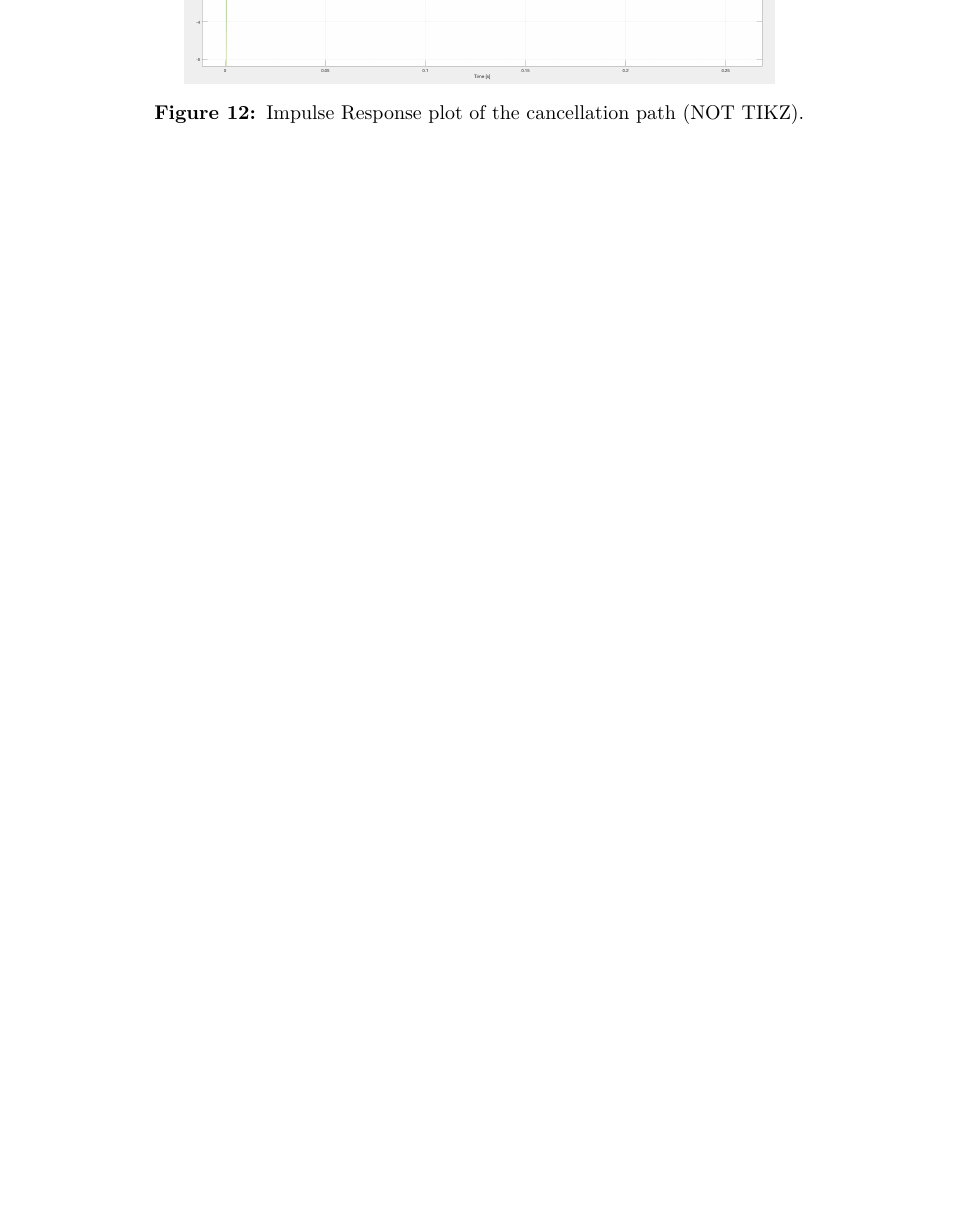
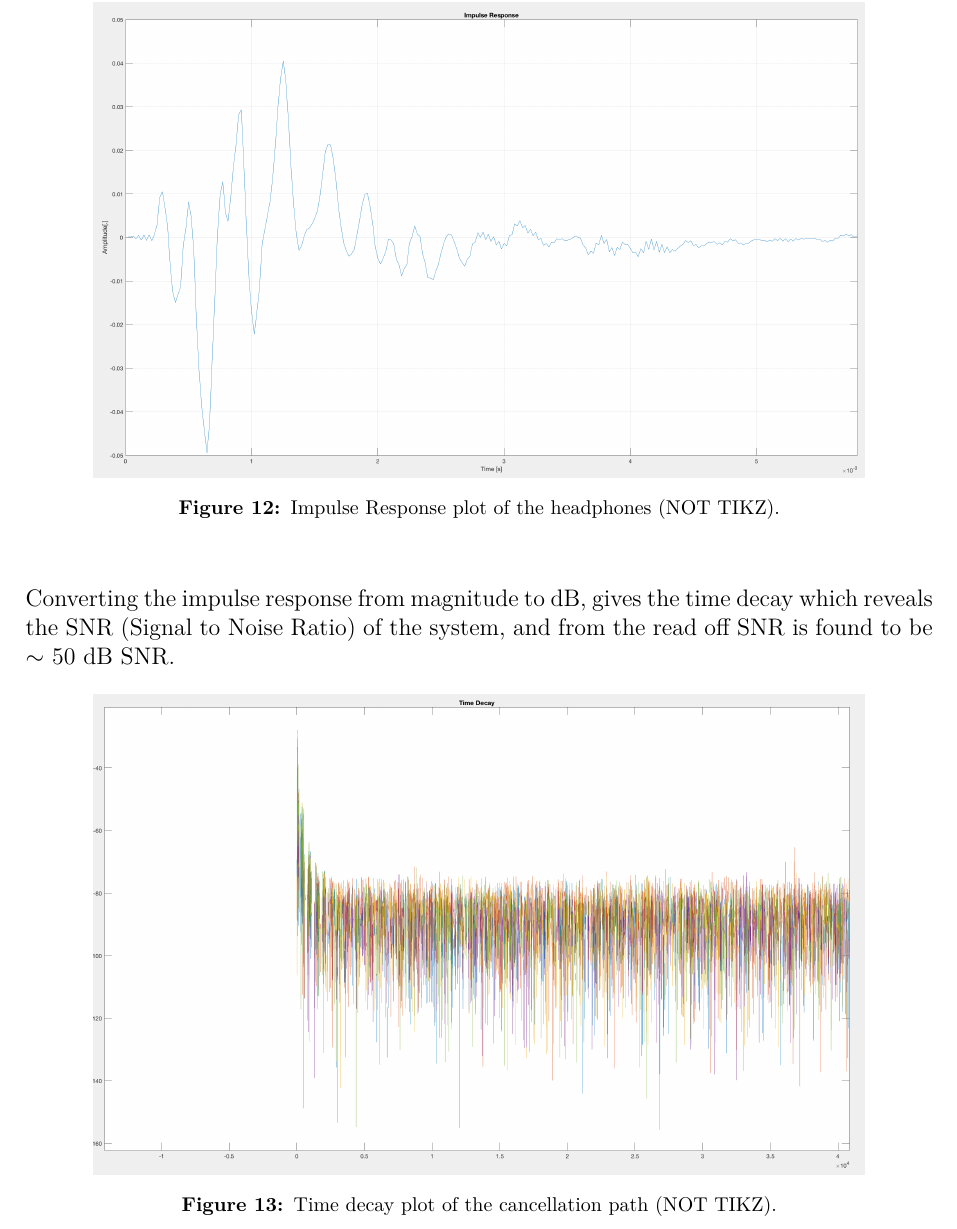
Before and after one commit to DieUbermensch/AAT7, a LaTeX thesis (Article/main.tex, which reads Journal/Experiments/HeadphoneTransferFunction.tex): part of page 18 of 26 before the commit and part of page 18 of 27 after it, cut so that both start at the same text, the shorter picture padded with empty space. Compiled offline with pdfLaTeX; TikZ figures are drawn from their code, not taken from saved files.

Commit message:
journal in review

```diff
--- a/Journal/Experiments/HeadphoneTransferFunction.tex
+++ b/Journal/Experiments/HeadphoneTransferFunction.tex
@@ -189,8 +189,8 @@ The impulse response looks as shown on \autoref{HeadPhoneImpulseResponse}.
 
 \begin{figure}[H]
 	\centering
-	\includegraphics[width=0.65\textwidth]{HeadPhone_MATLAB_Figures/HeadPhoneImpulseResponse.png}
-	\caption{Impulse Response plot of the cancellation path (NOT TIKZ).}
+	\includegraphics[width=0.85\textwidth]{HeadPhone_MATLAB_Figures/HeadPhoneImpulseResponse.png}
+	\caption{Impulse Response plot of the headphones (NOT TIKZ).}
 	\label{HeadPhoneImpulseResponse}
 \end{figure}
 
@@ -202,7 +202,14 @@ The impulse response looks as shown on \autoref{HeadPhoneImpulseResponse}.
 %	\label{CancellationPathImpulseResponse}
 %\end{figure}
 
+Converting the impulse response from magnitude to dB, gives the time decay which reveals the SNR (Signal to Noise Ratio) of the system, and from the read off SNR is found to be $\sim$ 50 dB SNR.
 
+\begin{figure}[H]
+	\centering
+	\includegraphics[width=0.85\textwidth]{HeadPhone_MATLAB_Figures/HeadPhonesTimeDecay.png}
+	\caption{Time decay plot of the cancellation path (NOT TIKZ).}
+	\label{TimeDecayPlotCancellationPath}
+\end{figure}
 
 \subsection{Error Sources}
 \begin{itemize}
```
Also changed, not shown: Journal/Experiments/CancellationPath.tex (+1 -1 lines), Article/figures/HeadPhone_MATLAB_Figures/HeadPhoneAmplitudePlot.png, Article/figures/HeadPhone_MATLAB_Figures/HeadPhoneImpulseResponse.png, Article/figures/HeadPhone_MATLAB_Figures/HeadPhonesTimeDecay.png (added), Journal/Experiments/HeadphoneTransferFunction.tex (6 more changed lines).
